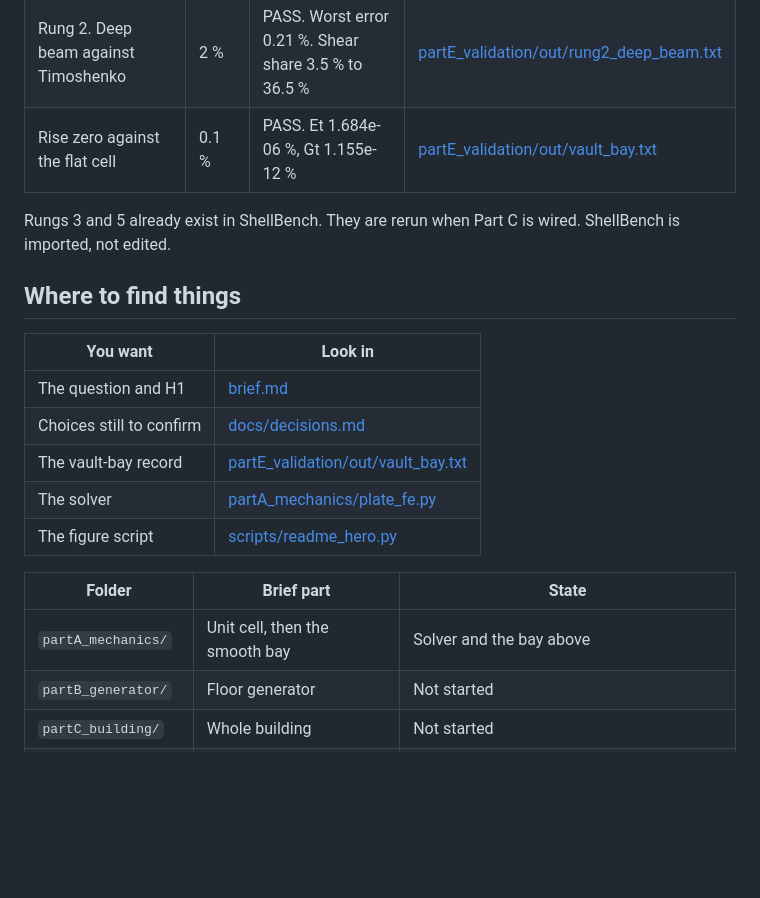
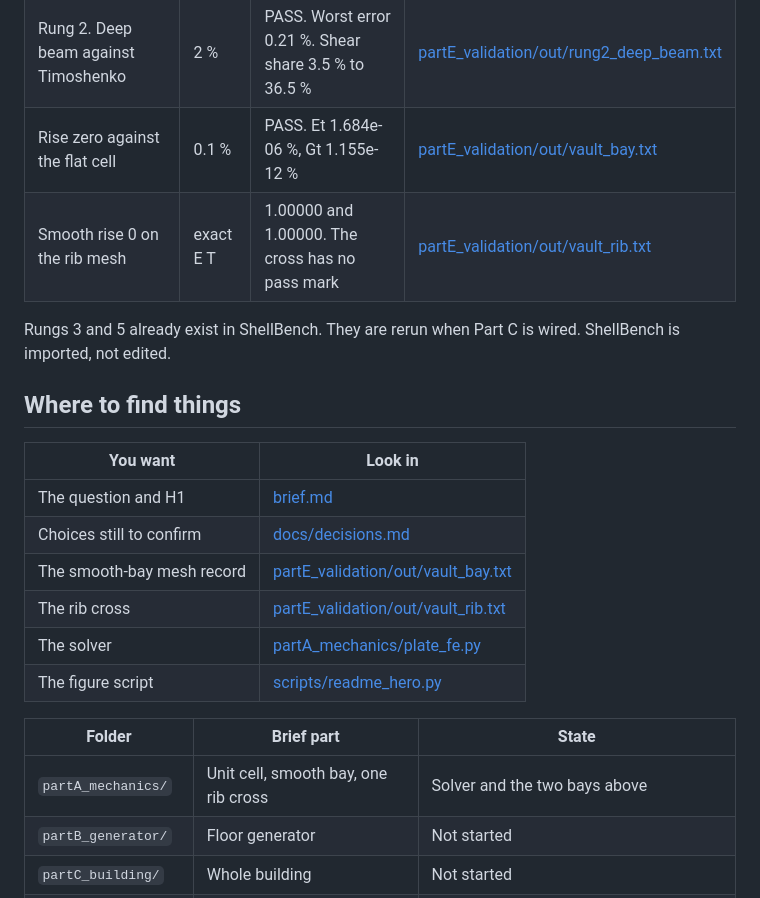
Before and after one commit to syednafizreja/seismic-shell-floor-design, a Markdown page: README.md, the part around one of its changes. Rendered like a GitHub page; blank space fills up the shorter version.

```diff
--- a/README.md
+++ b/README.md
@@ -126,6 +142,7 @@ Drawn from `partE_validation/out/vault_bay.txt` by [scripts/readme_hero.py](scri
 | Rung 1. Flat cell against exact E t, G t | 1 % | PASS. Worst error 1.62e-06 % | [partE_validation/out/rung1_unit_cell.txt](partE_validation/out/rung1_unit_cell.txt) |
 | Rung 2. Deep beam against Timoshenko | 2 % | PASS. Worst error 0.21 %. Shear share 3.5 % to 36.5 % | [partE_validation/out/rung2_deep_beam.txt](partE_validation/out/rung2_deep_beam.txt) |
 | Rise zero against the flat cell | 0.1 % | PASS. Et 1.684e-06 %, Gt 1.155e-12 % | [partE_validation/out/vault_bay.txt](partE_validation/out/vault_bay.txt) |
+| Smooth rise 0 on the rib mesh | exact E T | 1.00000 and 1.00000. The cross has no pass mark | [partE_validation/out/vault_rib.txt](partE_validation/out/vault_rib.txt) |
 
 Rungs 3 and 5 already exist in ShellBench. They are rerun when Part C is wired. ShellBench is imported, not edited.
 
@@ -135,13 +152,14 @@ Rungs 3 and 5 already exist in ShellBench. They are rerun when Part C is wired.
 |---|---|
 | The question and H1 | [brief.md](brief.md) |
 | Choices still to confirm | [docs/decisions.md](docs/decisions.md) |
-| The vault-bay record | [partE_validation/out/vault_bay.txt](partE_validation/out/vault_bay.txt) |
+| The smooth-bay mesh record | [partE_validation/out/vault_bay.txt](partE_validation/out/vault_bay.txt) |
+| The rib cross | [partE_validation/out/vault_rib.txt](partE_validation/out/vault_rib.txt) |
 | The solver | [partA_mechanics/plate_fe.py](partA_mechanics/plate_fe.py) |
 | The figure script | [scripts/readme_hero.py](scripts/readme_hero.py) |
 
 | Folder | Brief part | State |
 |---|---|---|
-| `partA_mechanics/` | Unit cell, then the smooth bay | Solver and the bay above |
+| `partA_mechanics/` | Unit cell, smooth bay, one rib cross | Solver and the two bays above |
 | `partB_generator/` | Floor generator | Not started |
 | `partC_building/` | Whole building | Not started |
 | `partD_optimise/` | NSGA-II | Not started. The brief forbids it before the rungs pass |
```
Also changed, not shown: other parts of README.md (+28 -12 lines), docs/decisions.md (+2 -1 lines), docs/img/hero_dark.png, docs/img/hero_light.png, 5 other files.
